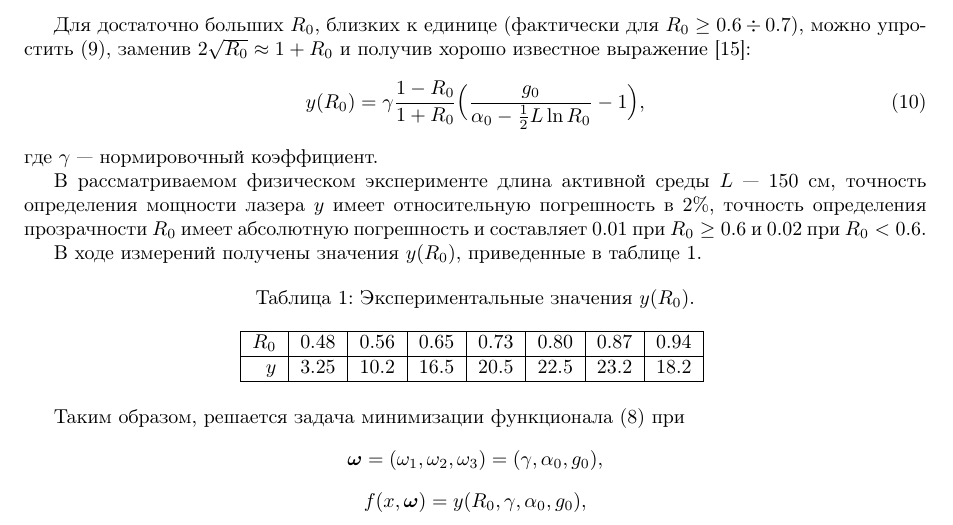
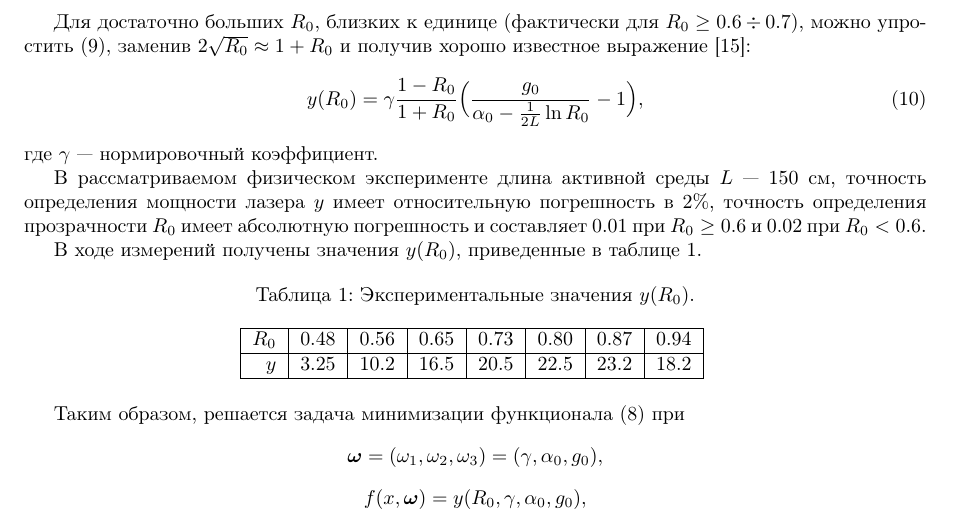
Before and after one commit to 0xd34df00d/RefractOptics, a LaTeX paper (doc/Rudoy2014LevMar.tex): part of page 7 of 13, cut so that both start at the same text. Compiled offline with pdfLaTeX.

Commit message:
[2014LevMar] L should be in the denominator.

```diff
--- a/doc/Rudoy2014LevMar.tex
+++ b/doc/Rudoy2014LevMar.tex
@@ -568,7 +568,7 @@ $g_0$~--- коэффициент усиления слабого сигнала,
 можно упростить \eqref{eq:y_exact}, заменив $2 \sqrt{R_0} \approx 1 + R_0$ и получив
 хорошо известное выражение\cite{champagne1982transient}:
 \begin{equation}
-  y(R_0) = \gamma \frac{1 - R_0}{1 + R_0} \Big(\frac{g_0}{\alpha_0 - \frac{1}{2} L \ln R_0} - 1\Big),
+  y(R_0) = \gamma \frac{1 - R_0}{1 + R_0} \Big(\frac{g_0}{\alpha_0 - \frac{1}{2L} \ln R_0} - 1\Big),
   \label{eq:y_approx}
 \end{equation}
 где $\gamma$~--- нормировочный коэффициент.
```
